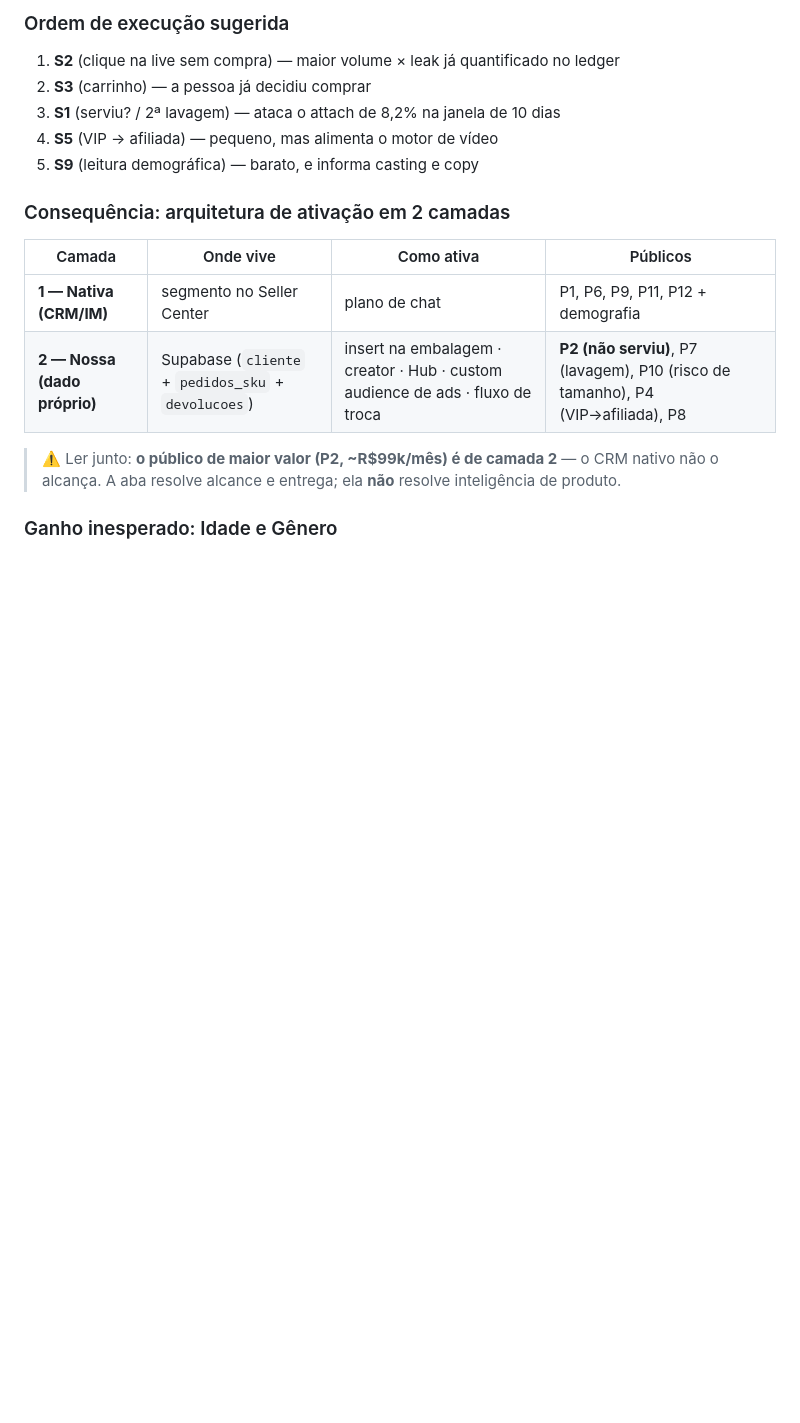
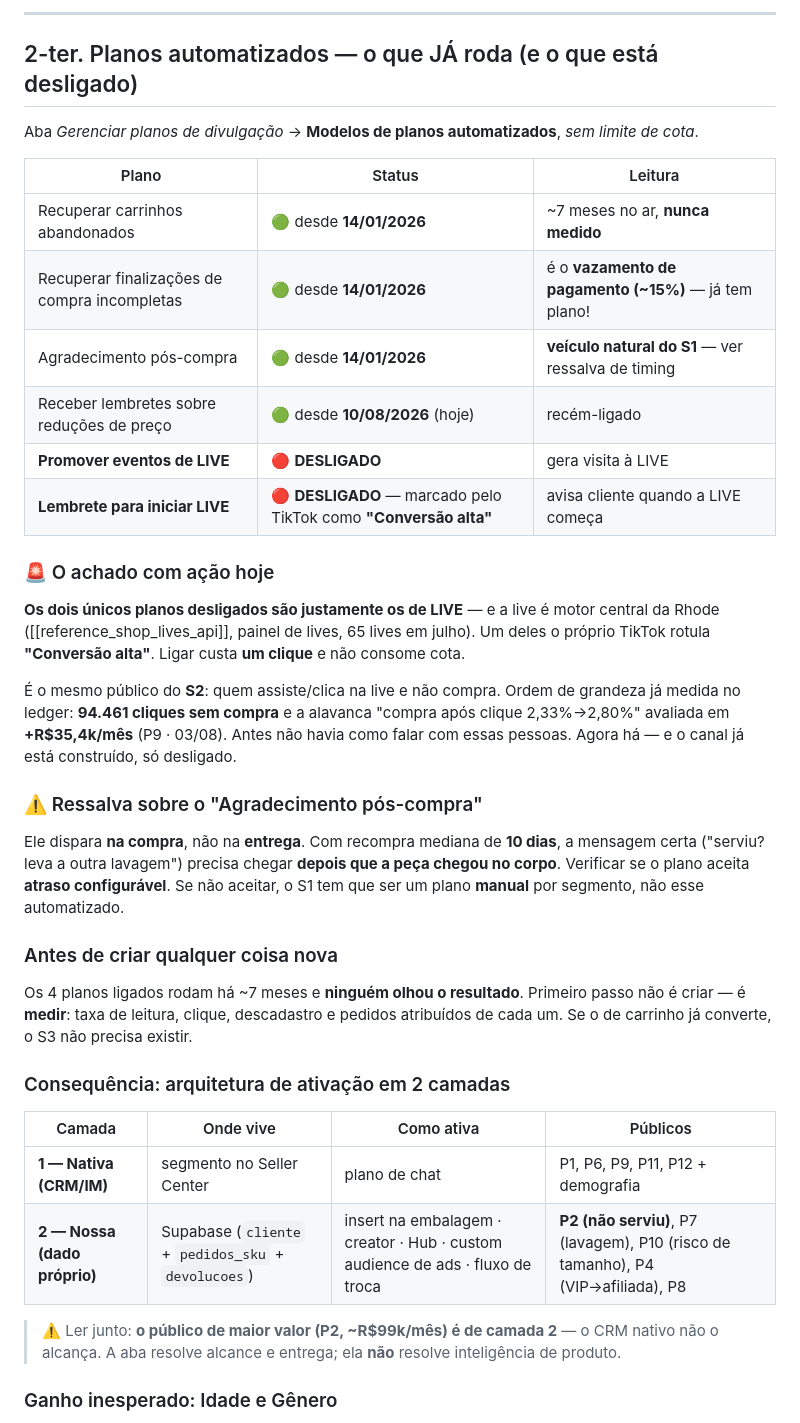
Before and after one commit to Ba44o/git-remote--v, a Markdown page: docs/CRM_PUBLICOS.md, the part around one of its changes. Drawn GitHub-style; blank space fills up the shorter version.

```diff
--- a/docs/CRM_PUBLICOS.md
+++ b/docs/CRM_PUBLICOS.md
@@ -210,10 +224,39 @@ sugerida: **1 mensagem por cliente a cada 14 dias** [APOSTA, calibrar pela taxa
 
-### Ordem de execução sugerida
-1. **S2** (clique na live sem compra) — maior volume × leak já quantificado no ledger
-2. **S3** (carrinho) — a pessoa já decidiu comprar
-3. **S1** (serviu? / 2ª lavagem) — ataca o attach de 8,2% na janela de 10 dias
-4. **S5** (VIP → afiliada) — pequeno, mas alimenta o motor de vídeo
-5. **S9** (leitura demográfica) — barato, e informa casting e copy
+---
+
+## 2-ter. Planos automatizados — o que JÁ roda (e o que está desligado)
+
+Aba *Gerenciar planos de divulgação* → **Modelos de planos automatizados**, *sem limite de cota*.
+
+| Plano | Status | Leitura |
+|---|---|---|
+| Recuperar carrinhos abandonados | 🟢 desde **14/01/2026** | ~7 meses no ar, **nunca medido** |
+| Recuperar finalizações de compra incompletas | 🟢 desde **14/01/2026** | é o **vazamento de pagamento (~15%)** — já tem plano! |
+| Agradecimento pós-compra | 🟢 desde **14/01/2026** | **veículo natural do S1** — ver ressalva de timing |
+| Receber lembretes sobre reduções de preço | 🟢 desde **10/08/2026** (hoje) | recém-ligado |
+| **Promover eventos de LIVE** | 🔴 **DESLIGADO** | gera visita à LIVE |
+| **Lembrete para iniciar LIVE** | 🔴 **DESLIGADO** — marcado pelo TikTok como **"Conversão alta"** | avisa cliente quando a LIVE começa |
+
+### 🚨 O achado com ação hoje
+**Os dois únicos planos desligados são justamente os de LIVE** — e a live é motor central da Rhode
+([[reference_shop_lives_api]], painel de lives, 65 lives em julho). Um deles o próprio TikTok
+rotula **"Conversão alta"**. Ligar custa **um clique** e não consome cota.
+
+É o mesmo público do **S2**: quem assiste/clica na live e não compra. Ordem de grandeza já medida
+no ledger: **94.461 cliques sem compra** e a alavanca "compra após clique 2,33%→2,80%" avaliada em
+**+R$35,4k/mês** (P9 · 03/08). Antes não havia como falar com essas pessoas. Agora há — e o canal
+já está construído, só desligado.
+
+### ⚠️ Ressalva sobre o "Agradecimento pós-compra"
+Ele dispara **na compra**, não na **entrega**. Com recompra mediana de **10 dias**, a mensagem
+certa ("serviu? leva a outra lavagem") precisa chegar **depois que a peça chegou no corpo**.
+Verificar se o plano aceita **atraso configurável**. Se não aceitar, o S1 tem que ser um plano
+**manual** por segmento, não esse automatizado.
+
+### Antes de criar qualquer coisa nova
+Os 4 planos ligados rodam há ~7 meses e **ninguém olhou o resultado**. Primeiro passo não é criar
+— é **medir**: taxa de leitura, clique, descadastro e pedidos atribuídos de cada um. Se o de
+carrinho já converte, o S3 não precisa existir.
 
 ### Consequência: arquitetura de ativação em 2 camadas
 | Camada | Onde vive | Como ativa | Públicos |
```
Also changed, not shown: other parts of docs/CRM_PUBLICOS.md (+32 -18 lines).
